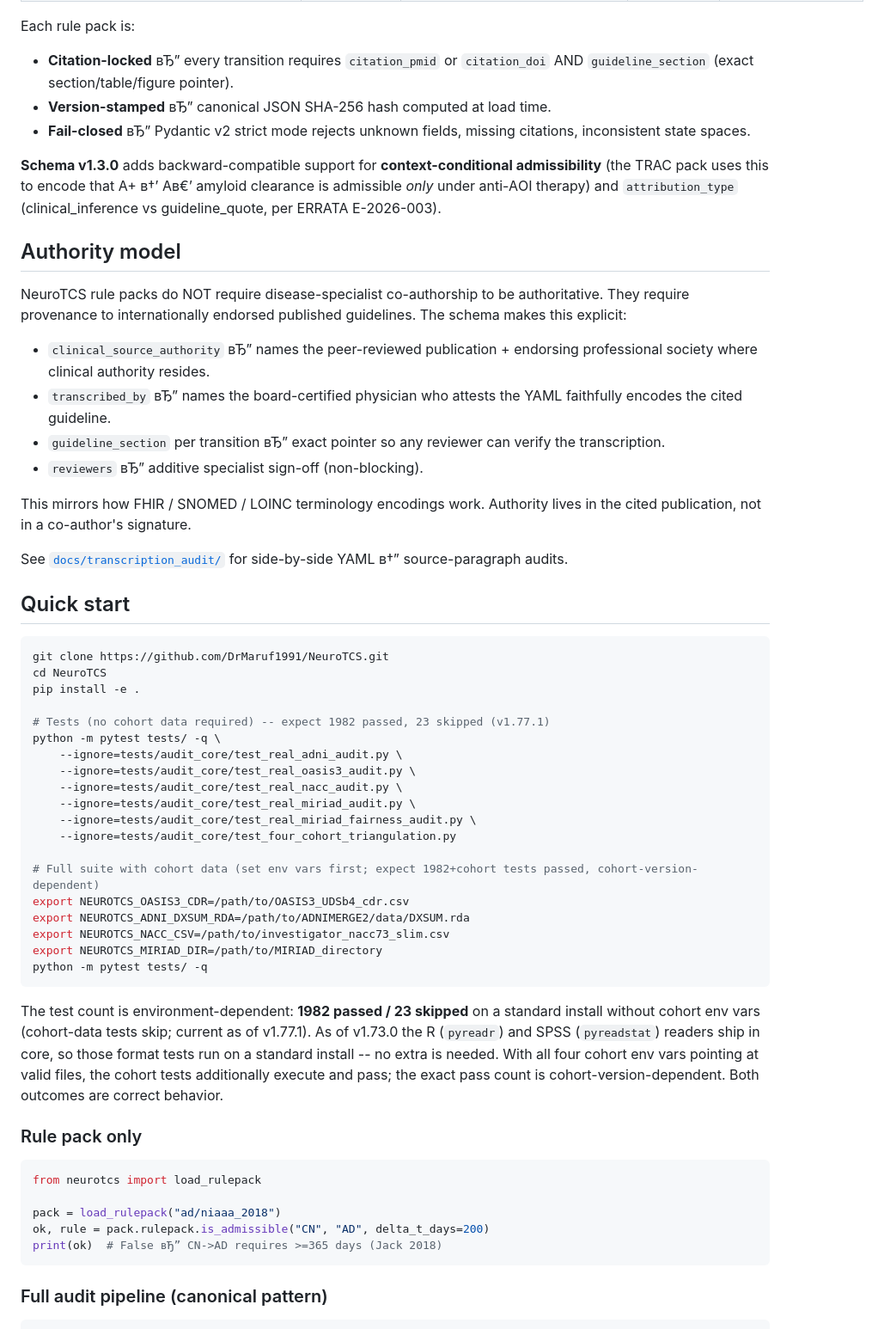
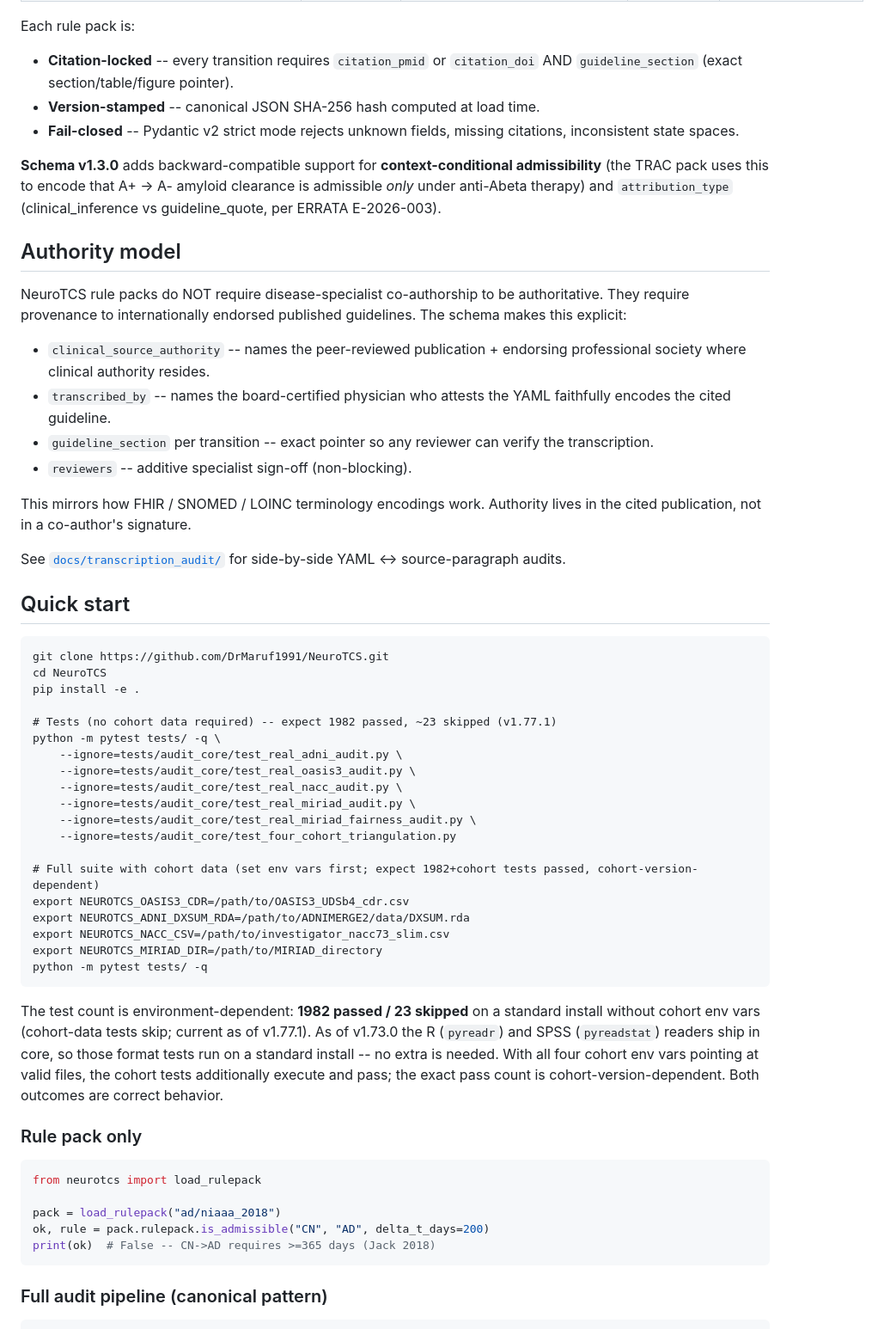
Before and after one commit to DrMaruf1991/NeuroTCS, a Markdown page: README.md, the part around one of its changes. Shown at 86% size. Rendered like a GitHub page.

````diff
--- a/README.md
+++ b/README.md
@@ -69,33 +94,45 @@ NeuroTCS is an **Alzheimer's-disease** auditing tool. The 8 production AD rule p
 
 Each rule pack is:
 
-- **Citation-locked** вЂ” every transition requires `citation_pmid` or `citation_doi` AND `guideline_section` (exact section/table/figure pointer).
-- **Version-stamped** вЂ” canonical JSON SHA-256 hash computed at load time.
-- **Fail-closed** вЂ” Pydantic v2 strict mode rejects unknown fields, missing citations, inconsistent state spaces.
+- **Citation-locked** -- every transition requires `citation_pmid` or
+  `citation_doi` AND `guideline_section` (exact section/table/figure pointer).
+- **Version-stamped** -- canonical JSON SHA-256 hash computed at load time.
+- **Fail-closed** -- Pydantic v2 strict mode rejects unknown fields, missing
+  citations, inconsistent state spaces.
 
-**Schema v1.3.0** adds backward-compatible support for **context-conditional admissibility** (the TRAC pack uses this to encode that A+ в†’ Aв€’ amyloid clearance is admissible *only* under anti-AОІ therapy) and `attribution_type` (clinical_inference vs guideline_quote, per ERRATA E-2026-003).
+**Schema v1.3.0** adds backward-compatible support for **context-conditional
+admissibility** (the TRAC pack uses this to encode that A+ -> A- amyloid
+clearance is admissible *only* under anti-Abeta therapy) and `attribution_type`
+(clinical_inference vs guideline_quote, per ERRATA E-2026-003).
 
 ## Authority model
 
-NeuroTCS rule packs do NOT require disease-specialist co-authorship to be authoritative. They require provenance to internationally endorsed published guidelines. The schema makes this explicit:
+NeuroTCS rule packs do NOT require disease-specialist co-authorship to be
+authoritative. They require provenance to internationally endorsed published
+guidelines. The schema makes this explicit:
 
-- `clinical_source_authority` вЂ” names the peer-reviewed publication + endorsing professional society where clinical authority resides.
-- `transcribed_by` вЂ” names the board-certified physician who attests the YAML faithfully encodes the cited guideline.
-- `guideline_section` per transition вЂ” exact pointer so any reviewer can verify the transcription.
-- `reviewers` вЂ” additive specialist sign-off (non-blocking).
+- `clinical_source_authority` -- names the peer-reviewed publication + endorsing
+  professional society where clinical authority resides.
+- `transcribed_by` -- names the board-certified physician who attests the YAML
+  faithfully encodes the cited guideline.
+- `guideline_section` per transition -- exact pointer so any reviewer can verify
+  the transcription.
+- `reviewers` -- additive specialist sign-off (non-blocking).
 
-This mirrors how FHIR / SNOMED / LOINC terminology encodings work. Authority lives in the cited publication, not in a co-author's signature.
+This mirrors how FHIR / SNOMED / LOINC terminology encodings work. Authority
+lives in the cited publication, not in a co-author's signature.
 
-See [`docs/transcription_audit/`](docs/transcription_audit/) for side-by-side YAML в†” source-paragraph audits.
+See [`docs/transcription_audit/`](docs/transcription_audit/) for side-by-side
+YAML <-> source-paragraph audits.
 
 ## Quick start
 
-```bash
+```
 git clone https://github.com/DrMaruf1991/NeuroTCS.git
 cd NeuroTCS
 pip install -e .
 
-# Tests (no cohort data required) -- expect 1982 passed, 23 skipped (v1.77.1)
+# Tests (no cohort data required) -- expect 1982 passed, ~23 skipped (v1.77.1)
 python -m pytest tests/ -q \
     --ignore=tests/audit_core/test_real_adni_audit.py \
     --ignore=tests/audit_core/test_real_oasis3_audit.py \
@@ -112,7 +149,13 @@ export NEUROTCS_MIRIAD_DIR=/path/to/MIRIAD_directory
 python -m pytest tests/ -q
 ```
 
-The test count is environment-dependent: **1982 passed / 23 skipped** on a standard install without cohort env vars (cohort-data tests skip; current as of v1.77.1). As of v1.73.0 the R (`pyreadr`) and SPSS (`pyreadstat`) readers ship in core, so those format tests run on a standard install -- no extra is needed. With all four cohort env vars pointing at valid files, the cohort tests additionally execute and pass; the exact pass count is cohort-version-dependent. Both outcomes are correct behavior.
+The test count is environment-dependent: **1982 passed / 23 skipped** on a
+standard install without cohort env vars (cohort-data tests skip; current as of
+v1.77.1). As of v1.73.0 the R (`pyreadr`) and SPSS (`pyreadstat`) readers ship in
+core, so those format tests run on a standard install -- no extra is needed. With
+all four cohort env vars pointing at valid files, the cohort tests additionally
+execute and pass; the exact pass count is cohort-version-dependent. Both outcomes
+are correct behavior.
 
 ### Rule pack only
 
@@ -121,7 +164,7 @@ from neurotcs import load_rulepack
 
 pack = load_rulepack("ad/niaaa_2018")
 ok, rule = pack.rulepack.is_admissible("CN", "AD", delta_t_days=200)
-print(ok)  # False вЂ” CN->AD requires >=365 days (Jack 2018)
+print(ok)  # False -- CN->AD requires >=365 days (Jack 2018)
 ```
 
 ### Full audit pipeline (canonical pattern)
````
Also changed, not shown: other parts of README.md (+105 -69 lines).
